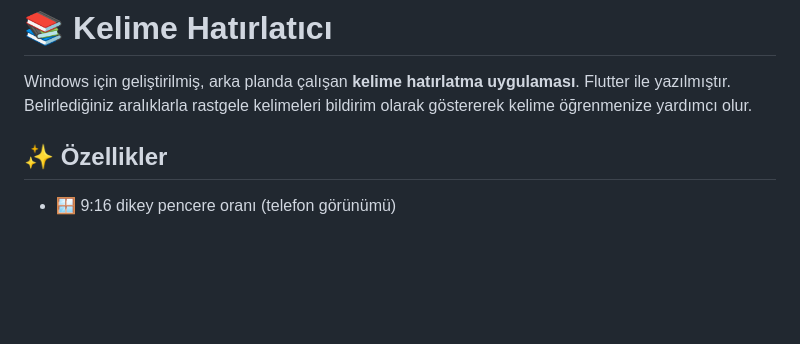
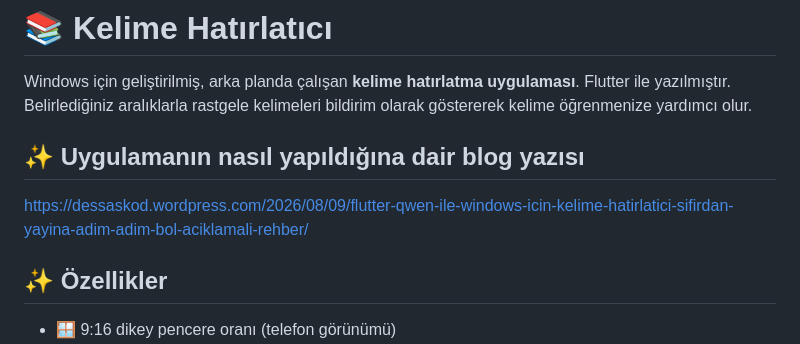
Before and after one commit to ERKANONER23/word_reminder_v2, a Markdown page: README.md, the part around one of its changes. Rendered like a GitHub page; blank space fills up the shorter version.

```diff
--- a/README.md
+++ b/README.md
@@ -3,6 +3,9 @@
 Windows için geliştirilmiş, arka planda çalışan **kelime hatırlatma uygulaması**.
 Flutter ile yazılmıştır. Belirlediğiniz aralıklarla rastgele kelimeleri
 bildirim olarak göstererek kelime öğrenmenize yardımcı olur.
+
+## ✨ Uygulamanın nasıl yapıldığına dair blog yazısı
+https://dessaskod.wordpress.com/2026/08/09/flutter-qwen-ile-windows-icin-kelime-hatirlatici-sifirdan-yayina-adim-adim-bol-aciklamali-rehber/
 
 ## ✨ Özellikler
 
```
Also changed, not shown: other parts of README.md (+0 -2 lines).
